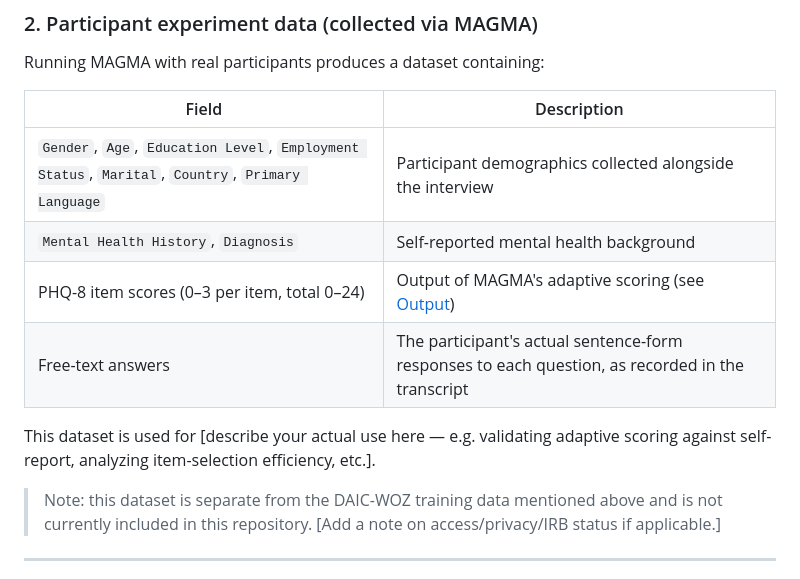
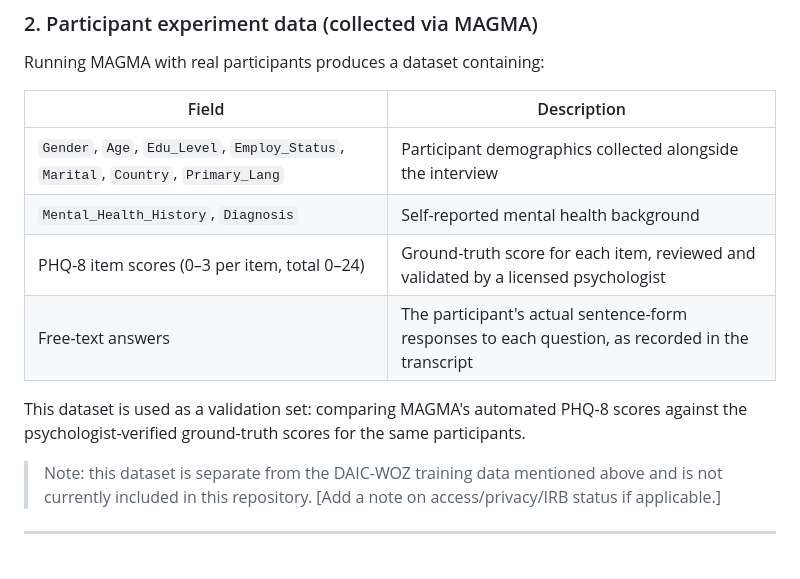
Before and after one commit to jirapon000/MAGMA, a Markdown page: README.md, the part around the change. Rendered like a GitHub page.

```diff
--- a/README.md
+++ b/README.md
@@ -142,12 +142,12 @@ Running MAGMA with real participants produces a dataset containing:
 
 | Field | Description |
 |---|---|
-| `Gender`, `Age`, `Education Level`, `Employment Status`, `Marital`, `Country`, `Primary Language` | Participant demographics collected alongside the interview |
-| `Mental Health History`, `Diagnosis` | Self-reported mental health background |
-| PHQ-8 item scores (0–3 per item, total 0–24) | Output of MAGMA's adaptive scoring (see [Output](#output)) |
+| `Gender`, `Age`, `Edu_Level`, `Employ_Status`, `Marital`, `Country`, `Primary_Lang` | Participant demographics collected alongside the interview |
+| `Mental_Health_History`, `Diagnosis` | Self-reported mental health background |
+| PHQ-8 item scores (0–3 per item, total 0–24) | Ground-truth score for each item, reviewed and validated by a licensed psychologist |
 | Free-text answers | The participant's actual sentence-form responses to each question, as recorded in the transcript |
 
-This dataset is used for [describe your actual use here — e.g. validating adaptive scoring against self-report, analyzing item-selection efficiency, etc.].
+This dataset is used as a validation set: comparing MAGMA's automated PHQ-8 scores against the psychologist-verified ground-truth scores for the same participants.
 
 > Note: this dataset is separate from the DAIC-WOZ training data mentioned above and is not currently included in this repository. [Add a note on access/privacy/IRB status if applicable.]
 
```
